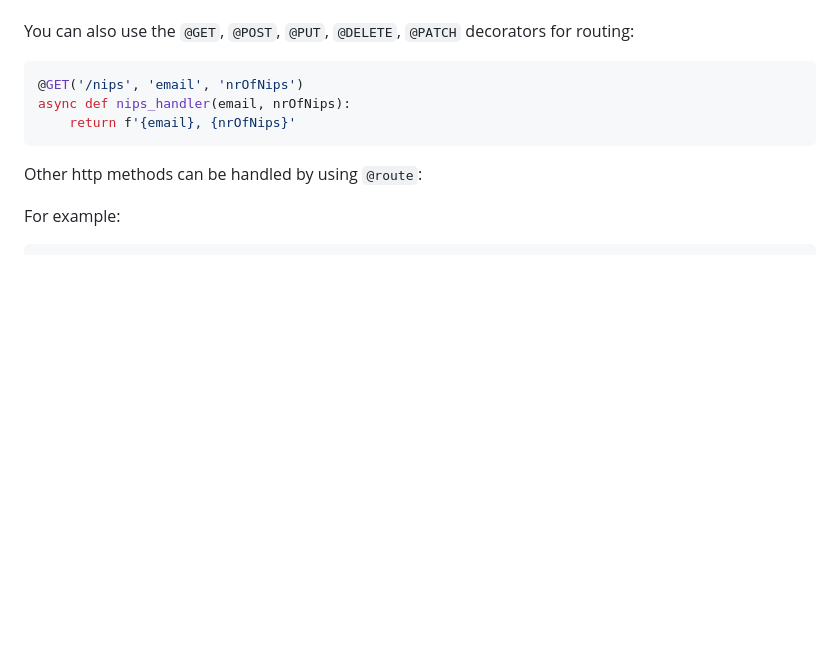
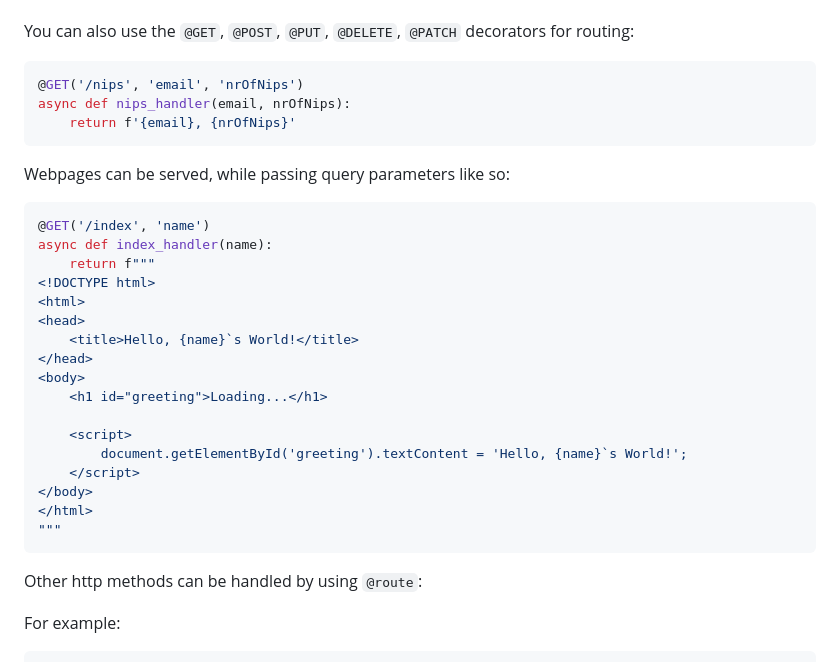
Before and after one commit to Lemon2311/MicroAPIgRESTion, a Markdown page: README.md, the part around the change. GitHub-like rendering; blank space fills up the shorter version.

````diff
--- a/README.md
+++ b/README.md
@@ -54,6 +54,27 @@ You can also use the `@GET`, `@POST`, `@PUT`, `@DELETE`, `@PATCH` decorators for
 async def nips_handler(email, nrOfNips):
     return f'{email}, {nrOfNips}'
 ```
+Webpages can be served, while passing query parameters like so:
+```python
+@GET('/index', 'name')
+async def index_handler(name):
+    return f"""
+<!DOCTYPE html>
+<html>
+<head>
+    <title>Hello, {name}`s World!</title>
+</head>
+<body>
+    <h1 id="greeting">Loading...</h1>
+
+    <script>
+        document.getElementById('greeting').textContent = 'Hello, {name}`s World!';
+    </script>
+</body>
+</html>
+"""
+```
+
 Other http methods can be handled by using `@route`:
 
 For example:
````
